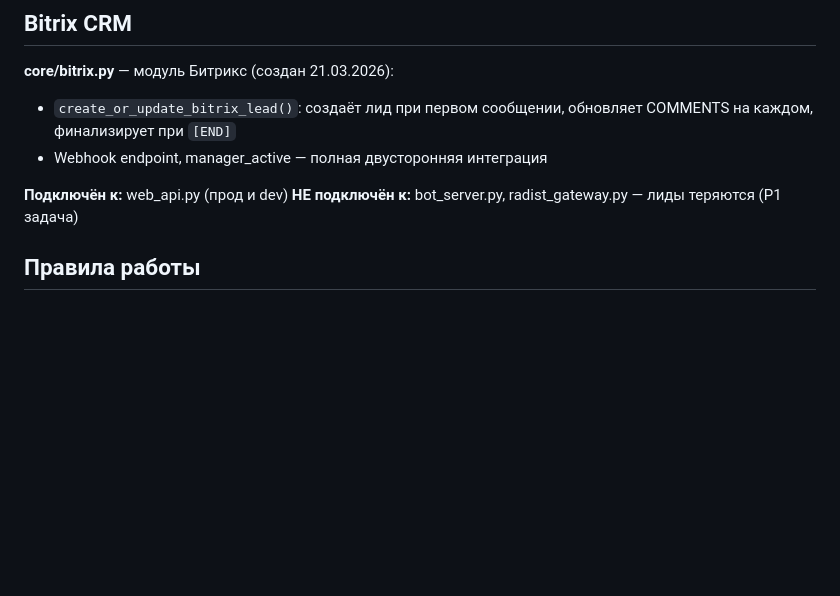
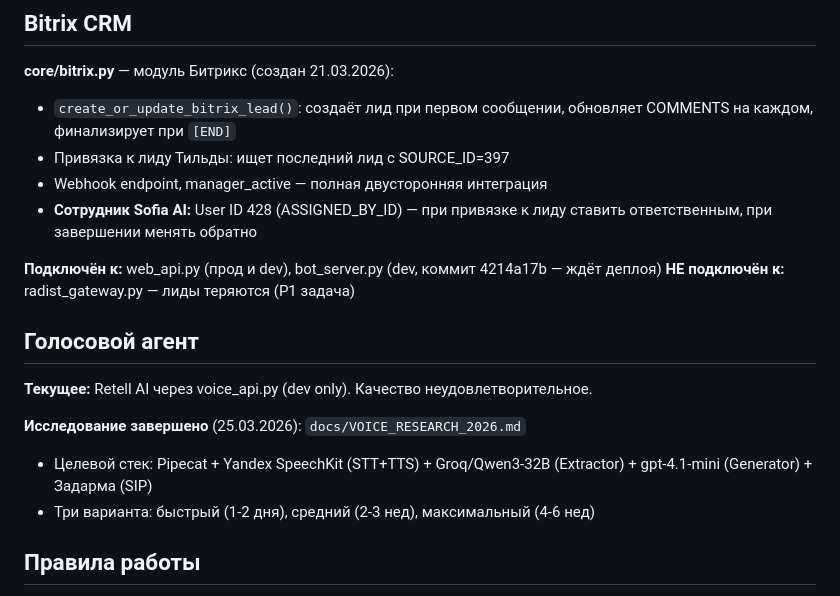
Before and after one commit to semiekhin/sofia-bot, a Markdown page: CLAUDE.md, the part around the change. Rendered like a GitHub page; blank space fills up the shorter version.

Commit message:
docs: session end 25.03.2026 — обновлён CLAUDE.md (Bitrix, голосовой агент)
- Bitrix: bot_server.py подключён в dev (ждёт деплоя), Sofia AI User ID 428, привязка к Тильде
- Голосовой агент: секция с целевым стеком и ссылкой на VOICE_RESEARCH_2026.md

Co-Authored-By: Claude Opus 4.6 (1M context) <noreply@anthropic.com>

```diff
--- a/CLAUDE.md
+++ b/CLAUDE.md
@@ -108,10 +108,20 @@ GREETING → ACTUALIZATION → QUALIFICATION → PRESENTATION → OBJECTION →
 
 **core/bitrix.py** — модуль Битрикс (создан 21.03.2026):
 - `create_or_update_bitrix_lead()`: создаёт лид при первом сообщении, обновляет COMMENTS на каждом, финализирует при `[END]`
+- Привязка к лиду Тильды: ищет последний лид с SOURCE_ID=397
 - Webhook endpoint, manager_active — полная двусторонняя интеграция
+- **Сотрудник Sofia AI:** User ID 428 (ASSIGNED_BY_ID) — при привязке к лиду ставить ответственным, при завершении менять обратно
 
-**Подключён к:** web_api.py (прод и dev)
-**НЕ подключён к:** bot_server.py, radist_gateway.py — лиды теряются (P1 задача)
+**Подключён к:** web_api.py (прод и dev), bot_server.py (dev, коммит 4214a17b — ждёт деплоя)
+**НЕ подключён к:** radist_gateway.py — лиды теряются (P1 задача)
+
+## Голосовой агент
+
+**Текущее:** Retell AI через voice_api.py (dev only). Качество неудовлетворительное.
+
+**Исследование завершено** (25.03.2026): `docs/VOICE_RESEARCH_2026.md`
+- Целевой стек: Pipecat + Yandex SpeechKit (STT+TTS) + Groq/Qwen3-32B (Extractor) + gpt-4.1-mini (Generator) + Задарма (SIP)
+- Три варианта: быстрый (1-2 дня), средний (2-3 нед), максимальный (4-6 нед)
 
 ## Правила работы
 
```
